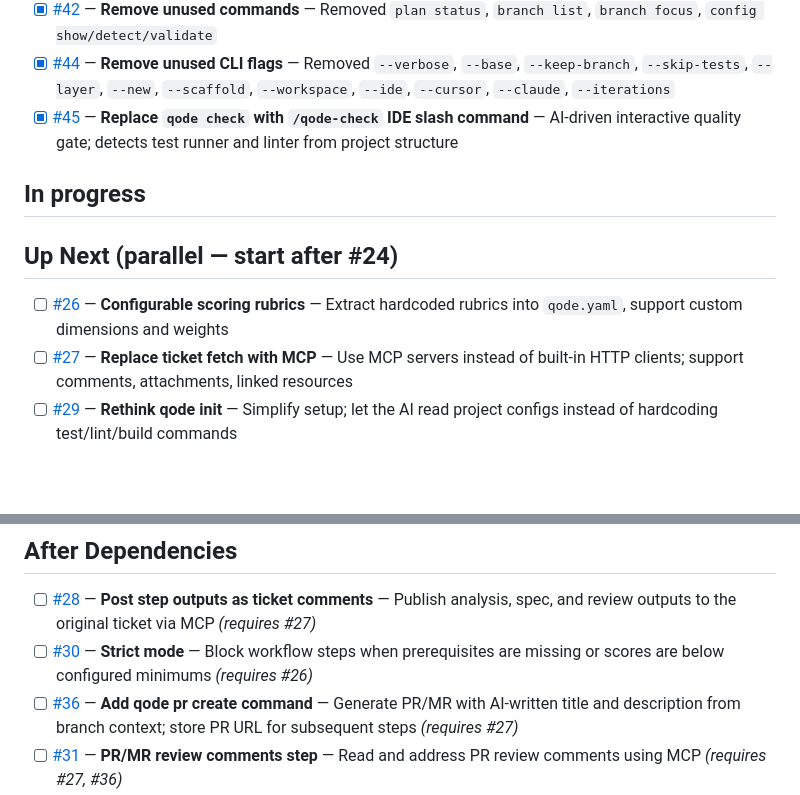
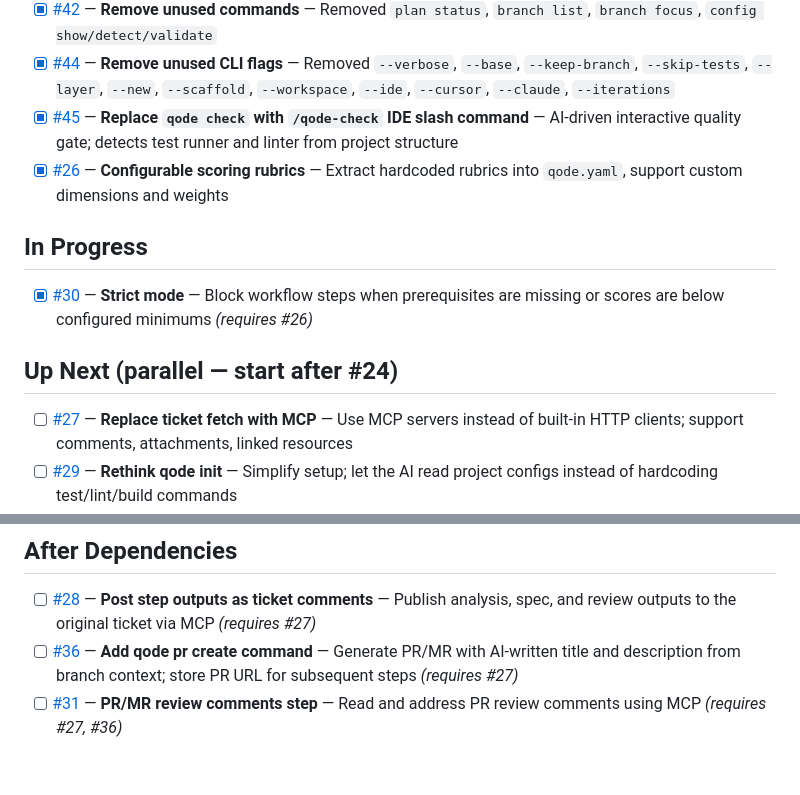
Before and after one commit to nqode-io/qode, a Markdown page: ROADMAP.md, 2 parts joined by grey strips. GitHub-like rendering; blank space fills up the shorter version.

Commit message:
feat: update roadmap to reflect completion of configurable scoring rubrics and adjust section formatting

```diff
--- a/ROADMAP.md
+++ b/ROADMAP.md
@@ -10,12 +10,14 @@ Planned features for qode, in recommended implementation order. Items marked wit
 - [x] [#42](https://github.com/nqode-io/qode/issues/42) — **Remove unused commands** — Removed `plan status`, `branch list`, `branch focus`, `config show/detect/validate`
 - [x] [#44](https://github.com/nqode-io/qode/issues/44) — **Remove unused CLI flags** — Removed `--verbose`, `--base`, `--keep-branch`, `--skip-tests`, `--layer`, `--new`, `--scaffold`, `--workspace`, `--ide`, `--cursor`, `--claude`, `--iterations`
 - [x] [#45](https://github.com/nqode-io/qode/issues/45) — **Replace `qode check` with `/qode-check` IDE slash command** — AI-driven interactive quality gate; detects test runner and linter from project structure
+- [x] [#26](https://github.com/nqode-io/qode/issues/26) — **Configurable scoring rubrics** — Extract hardcoded rubrics into `qode.yaml`, support custom dimensions and weights
 
-## In progress
+## In Progress
+
+- [x] [#30](https://github.com/nqode-io/qode/issues/30) — **Strict mode** — Block workflow steps when prerequisites are missing or scores are below configured minimums *(requires #26)*
 
 ## Up Next (parallel — start after #24)
 
-- [ ] [#26](https://github.com/nqode-io/qode/issues/26) — **Configurable scoring rubrics** — Extract hardcoded rubrics into `qode.yaml`, support custom dimensions and weights
 - [ ] [#27](https://github.com/nqode-io/qode/issues/27) — **Replace ticket fetch with MCP** — Use MCP servers instead of built-in HTTP clients; support comments, attachments, linked resources
 - [ ] [#29](https://github.com/nqode-io/qode/issues/29) — **Rethink qode init** — Simplify setup; let the AI read project configs instead of hardcoding test/lint/build commands
 - [ ] [#41](https://github.com/nqode-io/qode/issues/41) — **`qode init`: append gitignore rules** — Add qode-specific `.gitignore` entries (temp prompt files, ticket snapshots, scored iteration copies) during init
@@ -26,7 +28,6 @@ Planned features for qode, in recommended implementation order. Items marked wit
 ## After Dependencies
 
 - [ ] [#28](https://github.com/nqode-io/qode/issues/28) — **Post step outputs as ticket comments** — Publish analysis, spec, and review outputs to the original ticket via MCP *(requires #27)*
-- [ ] [#30](https://github.com/nqode-io/qode/issues/30) — **Strict mode** — Block workflow steps when prerequisites are missing or scores are below configured minimums *(requires #26)*
 - [ ] [#36](https://github.com/nqode-io/qode/issues/36) — **Add qode pr create command** — Generate PR/MR with AI-written title and description from branch context; store PR URL for subsequent steps *(requires #27)*
 - [ ] [#31](https://github.com/nqode-io/qode/issues/31) — **PR/MR review comments step** — Read and address PR review comments using MCP *(requires #27, #36)*
 
```
Also changed, not shown: other parts of ROADMAP.md (+1 -1 lines).
